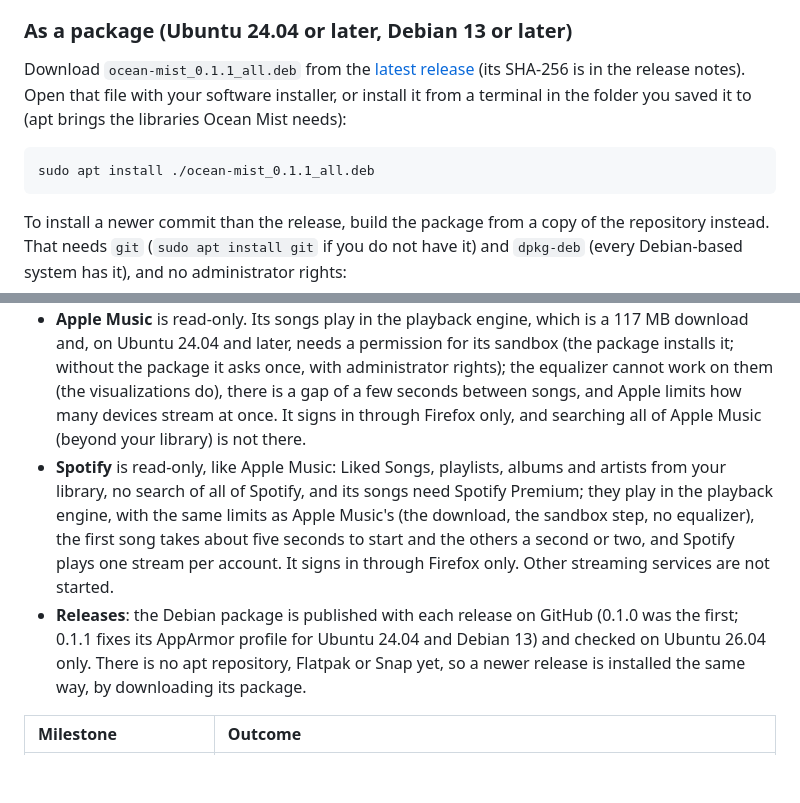
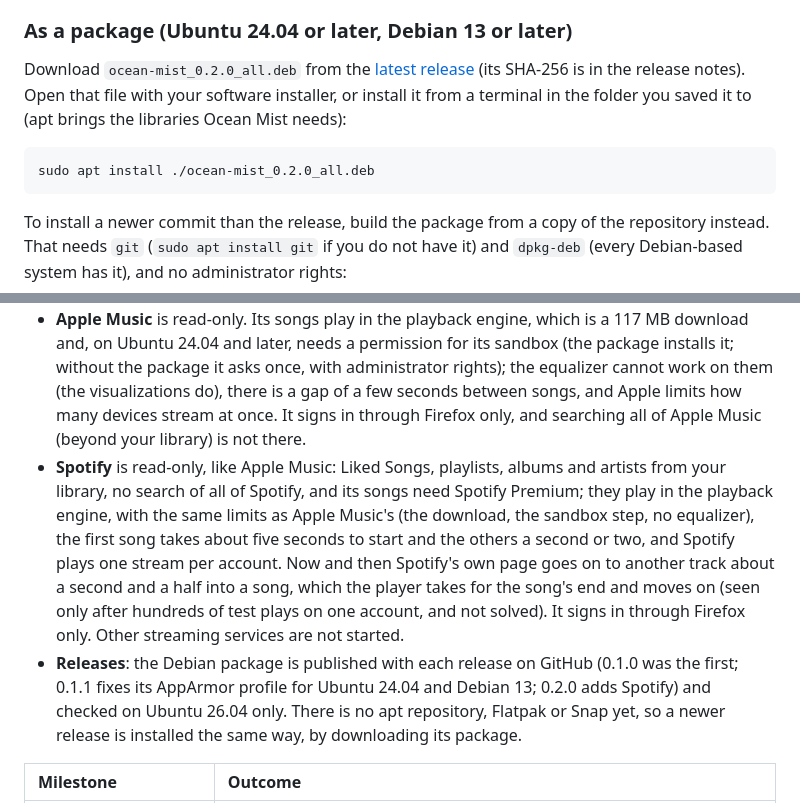
Before and after one commit to NahuelGenchi/ocean-mist, a Markdown page: README.md, 2 parts joined by grey strips. Drawn GitHub-style; blank space fills up the shorter version.

Commit message:
docs: name 0.2.0 in the install steps and say what is not solved (#51)
The install command and the releases note name 0.2.0, the first release
with Spotify; AGENTS lists it. The README's Spotify limits now say that
Spotify's own page sometimes goes on to another track about a second and
a half into a song, which the player takes for the song's end.

````diff
--- a/README.md
+++ b/README.md
@@ -148,10 +148,10 @@ Ocean Mist has no build step and nothing to compile: it is a handful of Python f
 
 ### As a package (Ubuntu 24.04 or later, Debian 13 or later)
 
-Download `ocean-mist_0.1.1_all.deb` from the [latest release](https://github.com/NahuelGenchi/ocean-mist/releases/latest) (its SHA-256 is in the release notes). Open that file with your software installer, or install it from a terminal in the folder you saved it to (apt brings the libraries Ocean Mist needs):
+Download `ocean-mist_0.2.0_all.deb` from the [latest release](https://github.com/NahuelGenchi/ocean-mist/releases/latest) (its SHA-256 is in the release notes). Open that file with your software installer, or install it from a terminal in the folder you saved it to (apt brings the libraries Ocean Mist needs):
 
 ```sh
-sudo apt install ./ocean-mist_0.1.1_all.deb
+sudo apt install ./ocean-mist_0.2.0_all.deb
 ```
 
 To install a newer commit than the release, build the package from a copy of the repository instead. That needs `git` (`sudo apt install git` if you do not have it) and `dpkg-deb` (every Debian-based system has it), and no administrator rights:
@@ -411,8 +411,8 @@ Ocean Mist is young. What is on this page works today; these parts of the origin
 - **Gapless playback** between songs is not built yet.
 - **YouTube Music** signs in through Firefox only. Library albums, artists, songs and uploads are not there yet, playlists cannot be made or renamed, and live streams do not play.
 - **Apple Music** is read-only. Its songs play in the playback engine, which is a 117 MB download and, on Ubuntu 24.04 and later, needs a permission for its sandbox (the package installs it; without the package it asks once, with administrator rights); the equalizer cannot work on them (the visualizations do), there is a gap of a few seconds between songs, and Apple limits how many devices stream at once. It signs in through Firefox only, and searching all of Apple Music (beyond your library) is not there.
-- **Spotify** is read-only, like Apple Music: Liked Songs, playlists, albums and artists from your library, no search of all of Spotify, and its songs need Spotify Premium; they play in the playback engine, with the same limits as Apple Music's (the download, the sandbox step, no equalizer), the first song takes about five seconds to start and the others a second or two, and Spotify plays one stream per account. It signs in through Firefox only. Other streaming services are not started.
-- **Releases**: the Debian package is published with each release on GitHub (0.1.0 was the first; 0.1.1 fixes its AppArmor profile for Ubuntu 24.04 and Debian 13) and checked on Ubuntu 26.04 only. There is no apt repository, Flatpak or Snap yet, so a newer release is installed the same way, by downloading its package.
+- **Spotify** is read-only, like Apple Music: Liked Songs, playlists, albums and artists from your library, no search of all of Spotify, and its songs need Spotify Premium; they play in the playback engine, with the same limits as Apple Music's (the download, the sandbox step, no equalizer), the first song takes about five seconds to start and the others a second or two, and Spotify plays one stream per account. Now and then Spotify's own page goes on to another track about a second and a half into a song, which the player takes for the song's end and moves on (seen only after hundreds of test plays on one account, and not solved). It signs in through Firefox only. Other streaming services are not started.
+- **Releases**: the Debian package is published with each release on GitHub (0.1.0 was the first; 0.1.1 fixes its AppArmor profile for Ubuntu 24.04 and Debian 13; 0.2.0 adds Spotify) and checked on Ubuntu 26.04 only. There is no apt repository, Flatpak or Snap yet, so a newer release is installed the same way, by downloading its package.
 
 | Milestone | Outcome |
 | :--- | :--- |
````
Also changed, not shown: AGENTS.md (+1 -1 lines).
